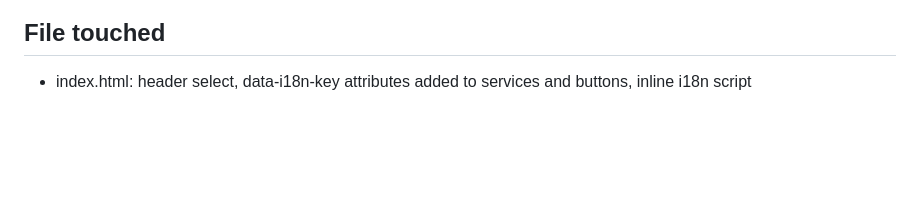
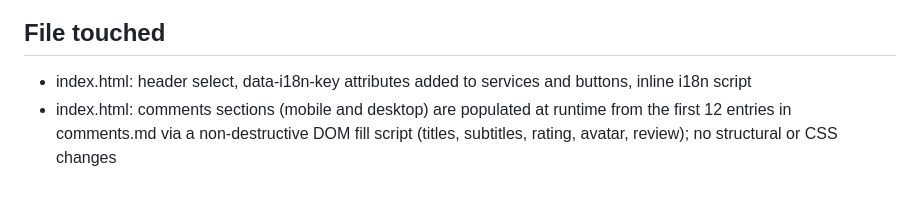
Before and after one commit to ChrisBeep98/NevadoTrekWebpage02, a Markdown page: CONTEXT.md, the part around the change. GitHub-like rendering; blank space fills up the shorter version.

```diff
--- a/CONTEXT.md
+++ b/CONTEXT.md
@@ -94,3 +94,4 @@
 
 ## File touched
 - index.html: header select, data-i18n-key attributes added to services and buttons, inline i18n script
+- index.html: comments sections (mobile and desktop) are populated at runtime from the first 12 entries in comments.md via a non-destructive DOM fill script (titles, subtitles, rating, avatar, review); no structural or CSS changes
```
Also changed, not shown: method.md (+5 -0 lines).
